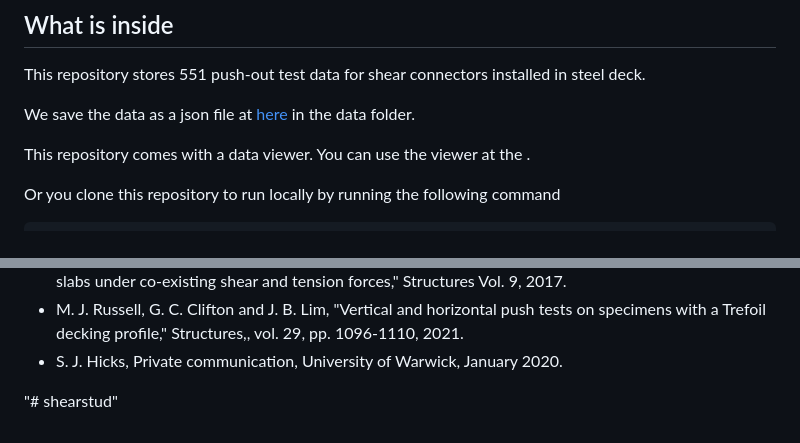
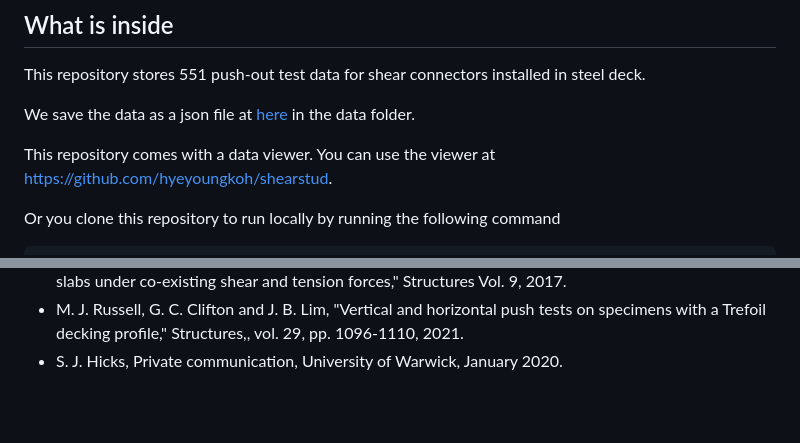
Before and after one commit to cfsrc/shearconnector, a Markdown page: README.md, 2 parts joined by grey strips. Rendered like a GitHub page; blank space fills up the shorter version.

```diff
--- a/README.md
+++ b/README.md
@@ -8,7 +8,7 @@
 
 We save the data as a json file at [here](./data/Pe.json) in the data folder.
 
-This repository comes with a data viewer. You can use the viewer at the .
+This repository comes with a data viewer. You can use the viewer at https://github.com/hyeyoungkoh/shearstud.
 
 Or you clone this repository to run locally by running the following command
 
@@ -46,5 +46,3 @@ Visit the data viewer at http://localhost:8000
 - M. H. Shen and K. F. Chung, "Structural behaviour of stud shear connections with solid and composite slabs under co-existing shear and tension forces," Structures Vol. 9, 2017.
 - M. J. Russell, G. C. Clifton and J. B. Lim, "Vertical and horizontal push tests on specimens with a Trefoil decking profile," Structures,, vol. 29, pp. 1096-1110, 2021.
 - S. J. Hicks, Private communication, University of Warwick, January 2020.
-
-"# shearstud"
```
